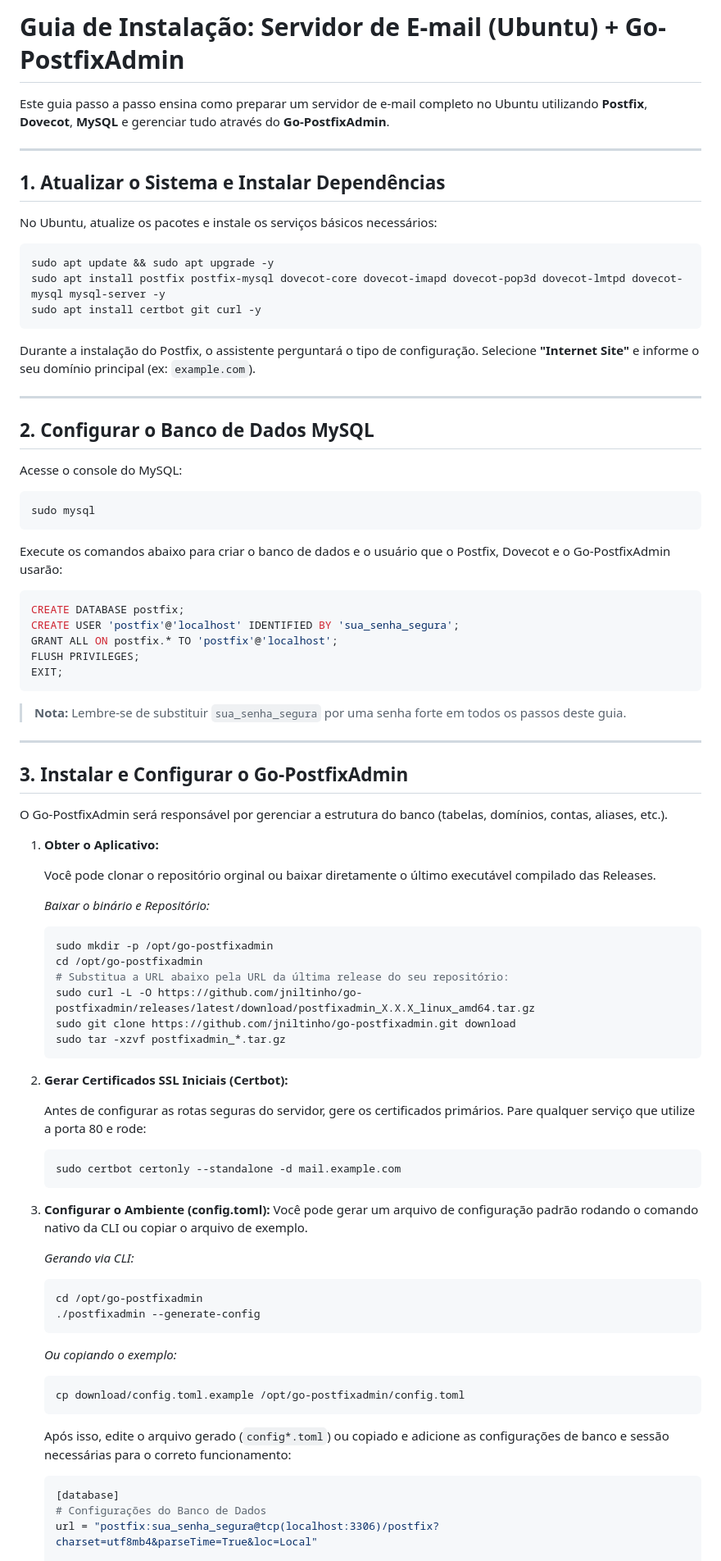
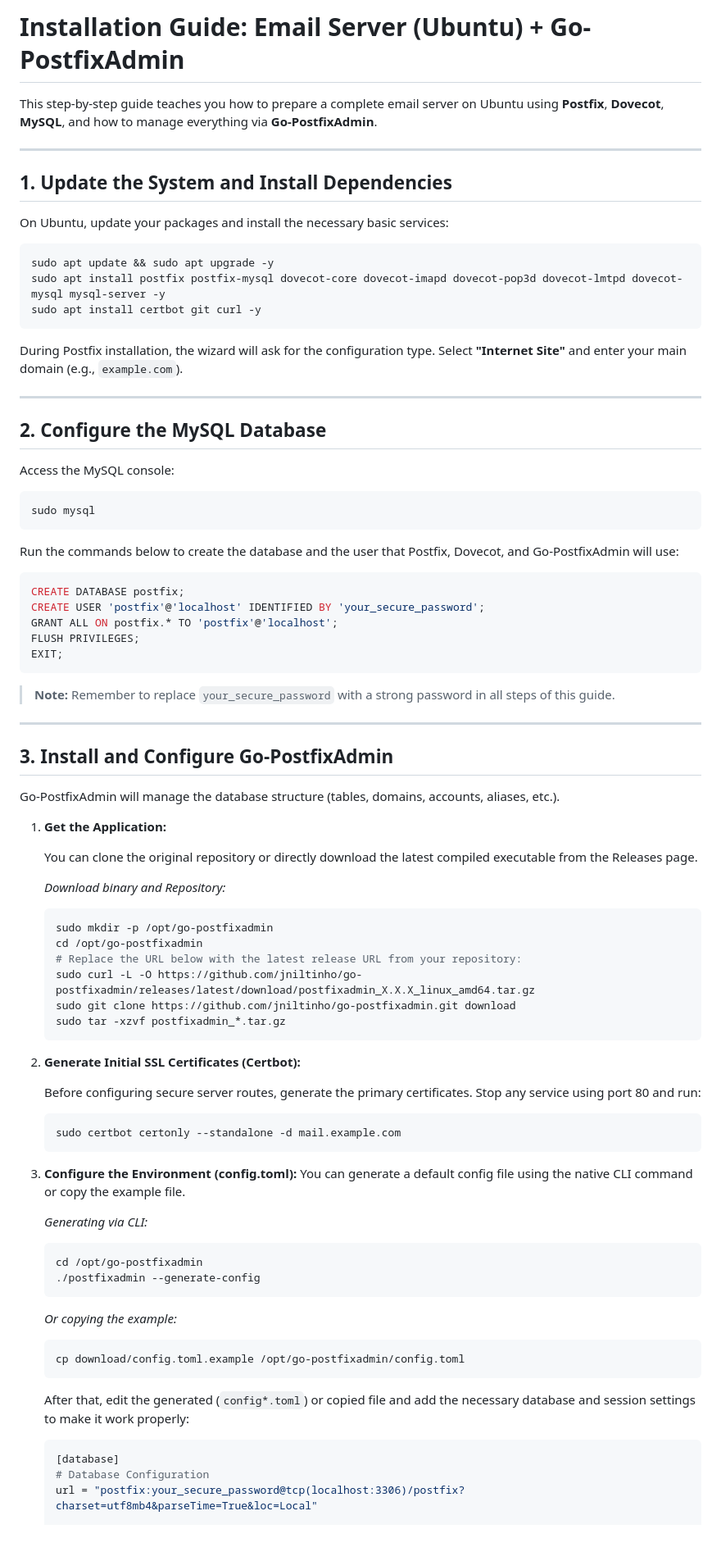
Before and after one commit to jniltinho/go-postfixadmin, a Markdown page: DOCUMENTS/setup/README.md, the part around one of its changes. Shown at 82% size. GitHub-like rendering; blank space fills up the shorter version.

Commit message:
feat: Translate installation guide from Portuguese to English and update password placeholder.

````diff
--- a/DOCUMENTS/setup/README.md
+++ b/DOCUMENTS/setup/README.md
@@ -1,12 +1,12 @@
-# Guia de Instalação: Servidor de E-mail (Ubuntu) + Go-PostfixAdmin
+# Installation Guide: Email Server (Ubuntu) + Go-PostfixAdmin
 
-Este guia passo a passo ensina como preparar um servidor de e-mail completo no Ubuntu utilizando **Postfix**, **Dovecot**, **MySQL** e gerenciar tudo através do **Go-PostfixAdmin**.
+This step-by-step guide teaches you how to prepare a complete email server on Ubuntu using **Postfix**, **Dovecot**, **MySQL**, and how to manage everything via **Go-PostfixAdmin**.
 
 ---
 
-## 1. Atualizar o Sistema e Instalar Dependências
+## 1. Update the System and Install Dependencies
 
-No Ubuntu, atualize os pacotes e instale os serviços básicos necessários:
+On Ubuntu, update your packages and install the necessary basic services:
 
 ```bash
 sudo apt update && sudo apt upgrade -y
@@ -14,76 +14,76 @@ sudo apt install postfix postfix-mysql dovecot-core dovecot-imapd dovecot-pop3d
 sudo apt install certbot git curl -y
 ```
 
-Durante a instalação do Postfix, o assistente perguntará o tipo de configuração. Selecione **"Internet Site"** e informe o seu domínio principal (ex: `example.com`).
+During Postfix installation, the wizard will ask for the configuration type. Select **"Internet Site"** and enter your main domain (e.g., `example.com`).
 
 ---
 
-## 2. Configurar o Banco de Dados MySQL
+## 2. Configure the MySQL Database
 
-Acesse o console do MySQL:
+Access the MySQL console:
 
 ```bash
 sudo mysql
 ```
 
-Execute os comandos abaixo para criar o banco de dados e o usuário que o Postfix, Dovecot e o Go-PostfixAdmin usarão:
+Run the commands below to create the database and the user that Postfix, Dovecot, and Go-PostfixAdmin will use:
 
 ```sql
 CREATE DATABASE postfix;
-CREATE USER 'postfix'@'localhost' IDENTIFIED BY 'sua_senha_segura';
+CREATE USER 'postfix'@'localhost' IDENTIFIED BY 'your_secure_password';
 GRANT ALL ON postfix.* TO 'postfix'@'localhost';
 FLUSH PRIVILEGES;
 EXIT;
 ```
 
-> **Nota:** Lembre-se de substituir `sua_senha_segura` por uma senha forte em todos os passos deste guia.
+> **Note:** Remember to replace `your_secure_password` with a strong password in all steps of this guide.
 
 ---
 
-## 3. Instalar e Configurar o Go-PostfixAdmin
+## 3. Install and Configure Go-PostfixAdmin
 
-O Go-PostfixAdmin será responsável por gerenciar a estrutura do banco (tabelas, domínios, contas, aliases, etc.).
+Go-PostfixAdmin will manage the database structure (tables, domains, accounts, aliases, etc.).
 
-1. **Obter o Aplicativo:**
+1. **Get the Application:**
 
-   Você pode clonar o repositório orginal ou baixar diretamente o último executável compilado das Releases.
+   You can clone the original repository or directly download the latest compiled executable from the Releases page.
 
-   *Baixar o binário e Repositório:*
+   *Download binary and Repository:*
    ```bash
    sudo mkdir -p /opt/go-postfixadmin
    cd /opt/go-postfixadmin
-   # Substitua a URL abaixo pela URL da última release do seu repositório:
+   # Replace the URL below with the latest release URL from your repository:
    sudo curl -L -O https://github.com/jniltinho/go-postfixadmin/releases/latest/download/postfixadmin_X.X.X_linux_amd64.tar.gz
    sudo git clone https://github.com/jniltinho/go-postfixadmin.git download
    sudo tar -xzvf postfixadmin_*.tar.gz
    ```
 
-2. **Gerar Certificados SSL Iniciais (Certbot):**
+2. **Generate Initial SSL Certificates (Certbot):**
 
-   Antes de configurar as rotas seguras do servidor, gere os certificados primários. Pare qualquer serviço que utilize a porta 80 e rode:
+   Before configuring secure server routes, generate the primary certificates. Stop any service using port 80 and run:
    ```bash
    sudo certbot certonly --standalone -d mail.example.com
    ```
 
-3. **Configurar o Ambiente (config.toml):**
-   Você pode gerar um arquivo de configuração padrão rodando o comando nativo da CLI ou copiar o arquivo de exemplo.
+3. **Configure the Environment (config.toml):**
+   You can generate a default config file using the native CLI command or copy the example file.
 
-   *Gerando via CLI:*
+   *Generating via CLI:*
    ```bash
    cd /opt/go-postfixadmin
    ./postfixadmin --generate-config
    ```
 
-   *Ou copiando o exemplo:*
+   *Or copying the example:*
    ```bash
    cp download/config.toml.example /opt/go-postfixadmin/config.toml
    ```
 
-   Após isso, edite o arquivo gerado (`config*.toml`) ou copiado e adicione as configurações de banco e sessão necessárias para o correto funcionamento:
+   After that, edit the generated (`config*.toml`) or copied file and add the necessary database and session settings to make it work properly:
 
    ```toml
    [database]
-   # Configurações do Banco de Dados
-   url = "postfix:sua_senha_segura@tcp(localhost:3306)/postfix?charset=utf8mb4&parseTime=True&loc=Local"
+   # Database Configuration
+   url = "postfix:your_secure_password@tcp(localhost:3306)/postfix?charset=utf8mb4&parseTime=True&loc=Local"
 
    [server]
````
Also changed, not shown: other parts of DOCUMENTS/setup/README.md (+50 -50 lines).
